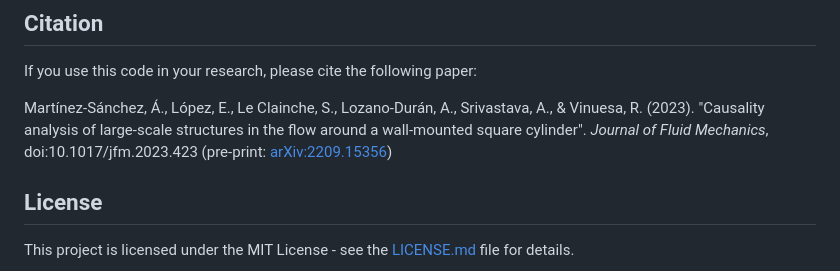
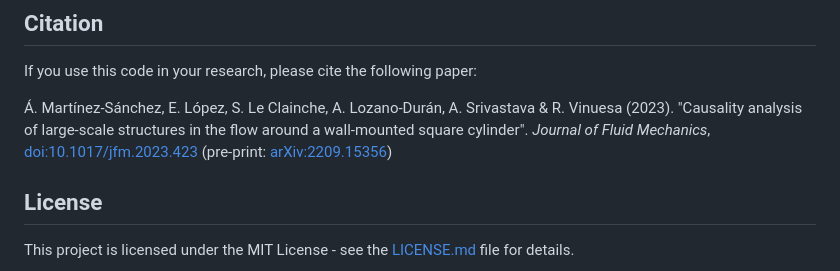
Before and after one commit to KTH-FlowAI/causality-urban-flows, a Markdown page: README.md, the part around the change. Rendered like a GitHub page.

```diff
--- a/README.md
+++ b/README.md
@@ -28,7 +28,7 @@ An example script (`example.m`) is provided to demonstrate how to use the script
 
 If you use this code in your research, please cite the following paper:
 
-Martínez-Sánchez, Á., López, E., Le Clainche, S., Lozano-Durán, A., Srivastava, A., & Vinuesa, R. (2023). "Causality analysis of large-scale structures in the flow around a wall-mounted square cylinder". *Journal of Fluid Mechanics*, doi:10.1017/jfm.2023.423 (pre-print: [arXiv:2209.15356](https://arxiv.org/abs/2209.15356))
+Á. Martínez-Sánchez, E. López, S. Le Clainche, A. Lozano-Durán, A. Srivastava & R. Vinuesa (2023). "Causality analysis of large-scale structures in the flow around a wall-mounted square cylinder". *Journal of Fluid Mechanics*, [doi:10.1017/jfm.2023.423](doi:10.1017/jfm.2023.423) (pre-print: [arXiv:2209.15356](https://arxiv.org/abs/2209.15356))
 
 ## License
 
```
